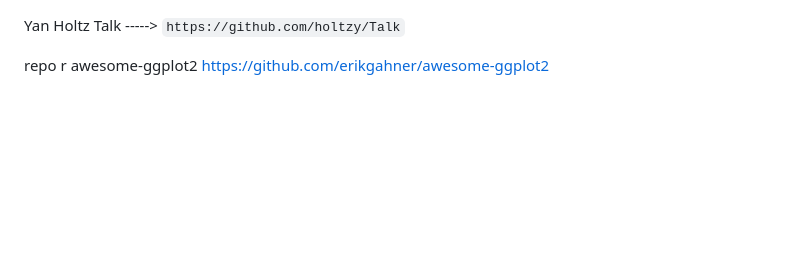
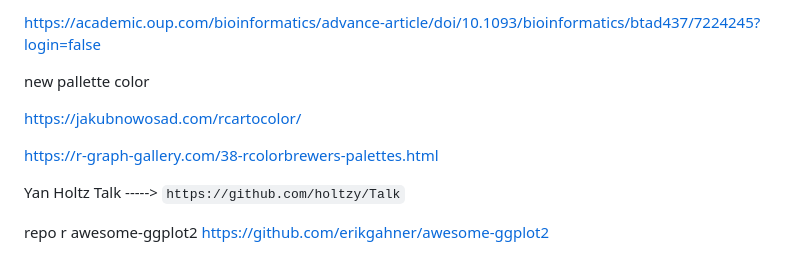
Before and after one commit to Yedomon/R, a Markdown page: README.md, the part around the change. GitHub-like rendering; blank space fills up the shorter version.

```diff
--- a/README.md
+++ b/README.md
@@ -1,3 +1,14 @@
+
+
+
+https://academic.oup.com/bioinformatics/advance-article/doi/10.1093/bioinformatics/btad437/7224245?login=false
+
+new pallette color
+
+https://jakubnowosad.com/rcartocolor/
+
+
+https://r-graph-gallery.com/38-rcolorbrewers-palettes.html
 
 
 
```
